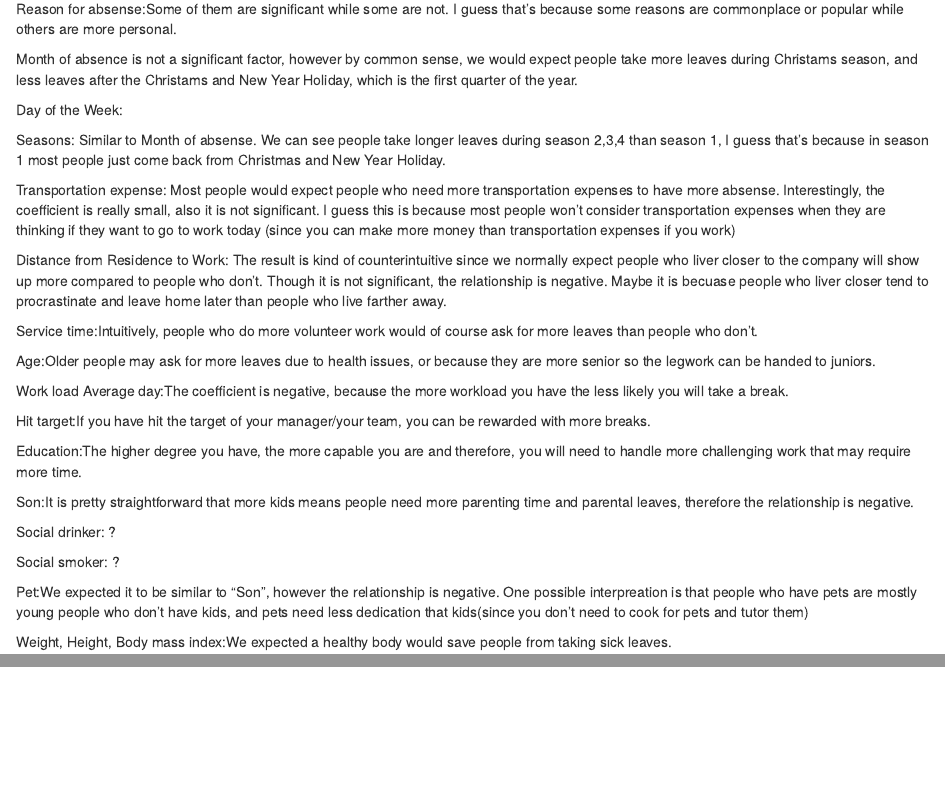
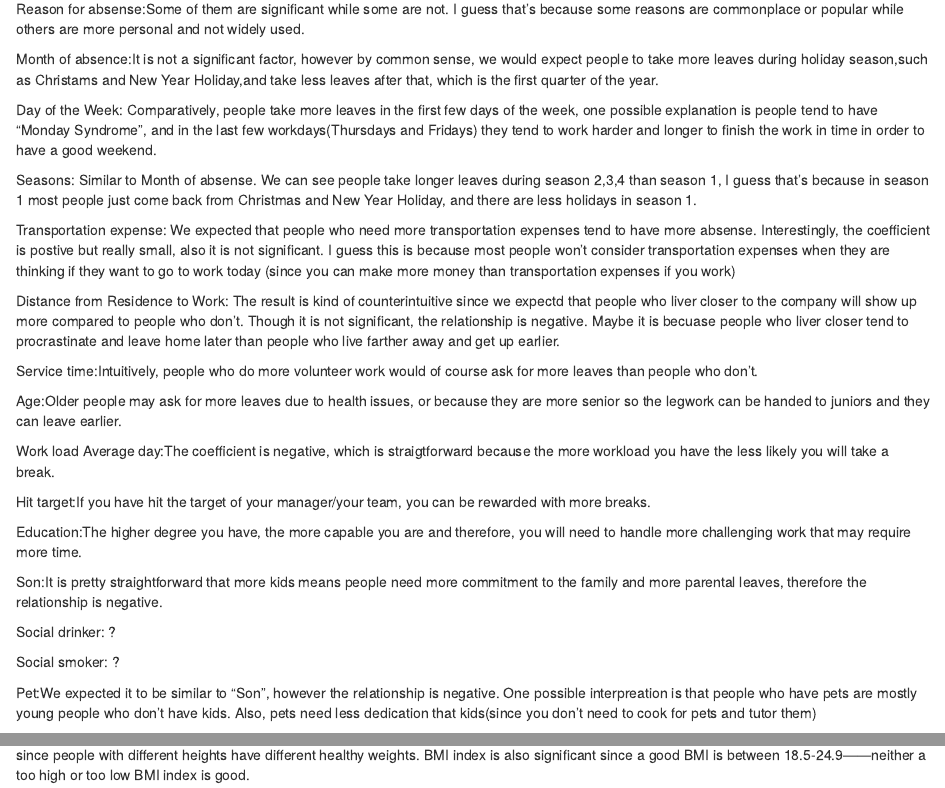
Before and after one commit to hanssdd/Group6ProjectTO414, an R Markdown document (project3.Rmd): the page in a window 1100 px wide, from 130 px down, and a second part further down, joined at a grey line. Rendered offline with R 4.5, knitr and Pandoc, with nearby package versions; some code elsewhere in the file could not run offline; common packages that the code uses without loading them are loaded.

Commit message:
Hi new interpretations 4/6

````diff
--- a/project3.Rmd
+++ b/project3.Rmd
@@ -28,34 +28,34 @@ lm1 <-lm(Absenteeism.time.in.hours ~.,data=absent) %>% stepAIC(trace = FALSE, di
 summary(lm1)
 # ANN/Decision tree/Logistic Rminer?
 ```
-Reason for absense:Some of them are significant while some are not. I guess that's because some reasons are commonplace or popular while others are more personal.
+Reason for absense:Some of them are significant while some are not. I guess that's because some reasons are commonplace or popular while others are more personal and not widely used.
 
-Month of absence is not a significant factor, however by common sense, we would expect people take more leaves during Christams season, and less leaves after the Christams and New Year Holiday, which is the first quarter of the year.
+Month of absence:It is not a significant factor, however by common sense, we would expect people to take more leaves during holiday season,such as Christams and New Year Holiday,and take less leaves after that, which is the first quarter of the year.
 
-Day of the Week:
+Day of the Week: Comparatively, people take more leaves in the first few days of the week, one possible explanation is people tend to have "Monday Syndrome", and in the last few workdays(Thursdays and Fridays) they tend to work harder and longer to finish the work in time in order to have a good weekend.
 
-Seasons: Similar to Month of absense. We can see people take longer leaves during season 2,3,4 than season 1, I guess that's because in season 1 most people just come back from Christmas and New Year Holiday.
+Seasons: Similar to Month of absense. We can see people take longer leaves during season 2,3,4 than season 1, I guess that's because in season 1 most people just come back from Christmas and New Year Holiday, and there are less holidays in season 1.
 
-Transportation expense: Most people would expect people who need more transportation expenses to have more absense. Interestingly, the coefficient is really small, also it is not significant. I guess this is because most people won't consider transportation expenses when they are thinking if they want to go to work today (since you can make more money than transportation expenses if you work)
+Transportation expense: We expected that people who need more transportation expenses tend to have more absense. Interestingly, the coefficient is postive but really small, also it is not significant. I guess this is because most people won't consider transportation expenses when they are thinking if they want to go to work today (since you can make more money than transportation expenses if you work)
 
-Distance from Residence to Work: The result is kind of counterintuitive since we normally expect people who liver closer to the company will show up more compared to people who don't. Though it is not significant, the relationship is negative. Maybe it is becuase people who liver closer tend to procrastinate and leave home later than people who live farther away.
+Distance from Residence to Work: The result is kind of counterintuitive since we expectd that people who liver closer to the company will show up more compared to people who don't. Though it is not significant, the relationship is negative. Maybe it is becuase people who liver closer tend to procrastinate and leave home later than people who live farther away and get up earlier.
 
 Service time:Intuitively, people who do more volunteer work would of course ask for more leaves than people who don't.
 
-Age:Older people may ask for more leaves due to health issues, or because they are more senior so the legwork can be handed to juniors.
+Age:Older people may ask for more leaves due to health issues, or because they are more senior so the legwork can be handed to juniors and they can leave earlier.
 
-Work load Average day:The coefficient is negative, because the more workload you have the less likely you will take a break.
+Work load Average day:The coefficient is negative, which is straigtforward because the more workload you have the less likely you will take a break.
 
 Hit target:If you have hit the target of your manager/your team, you can be rewarded with more breaks.
 
 Education:The higher degree you have, the more capable you are and therefore, you will need to handle more challenging work that may require more time.
 
-Son:It is pretty straightforward that more kids means people need more parenting time and parental leaves, therefore the relationship is negative.
+Son:It is pretty straightforward that more kids means people need more commitment to the family and more parental leaves, therefore the relationship is negative.
 
 Social drinker: ?
 
 Social smoker: ?
 
-Pet:We expected it to be similar to "Son", however the relationship is negative. One possible interpreation is that people who have pets are mostly young people who don't have kids, and pets need less dedication that kids(since you don't need to cook for pets and tutor them)
+Pet:We expected it to be similar to "Son", however the relationship is negative. One possible interpreation is that people who have pets are mostly young people who don't have kids. Also, pets need less dedication that kids(since you don't need to cook for pets and tutor them)
 
-Weight, Height, Body mass index:We expected a healthy body would save people from taking sick leaves.
+Weight, Height, Body mass index:We expected a healthy body would save people from taking sick leaves. Weight and height are very insignificant since people with different heights have different healthy weights. BMI index is also significant since a good BMI is between 18.5-24.9——neither a too high or too low BMI index is good.
````
